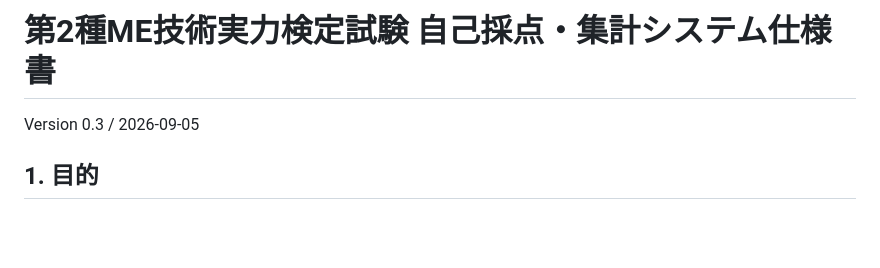
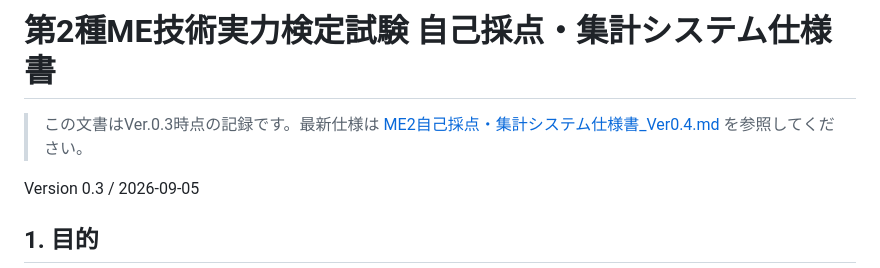
Before and after one commit to miuraej/me2-self-scoring-system, a Markdown page: docs/specification.md, the part around the change. GitHub-like rendering; blank space fills up the shorter version.

```diff
--- a/docs/specification.md
+++ b/docs/specification.md
@@ -1,4 +1,6 @@
 # 第2種ME技術実力検定試験 自己採点・集計システム仕様書
+
+> この文書はVer.0.3時点の記録です。最新仕様は [ME2自己採点・集計システム仕様書_Ver0.4.md](./ME2自己採点・集計システム仕様書_Ver0.4.md) を参照してください。
 
 Version 0.3 / 2026-09-05
 
```
Also changed, not shown: docs/ME2自己採点・集計システム仕様書_Ver0.4.md (added, +264 -0 lines), docs/次期改定メモ_Ver0.4.md (added, +58 -0 lines).
